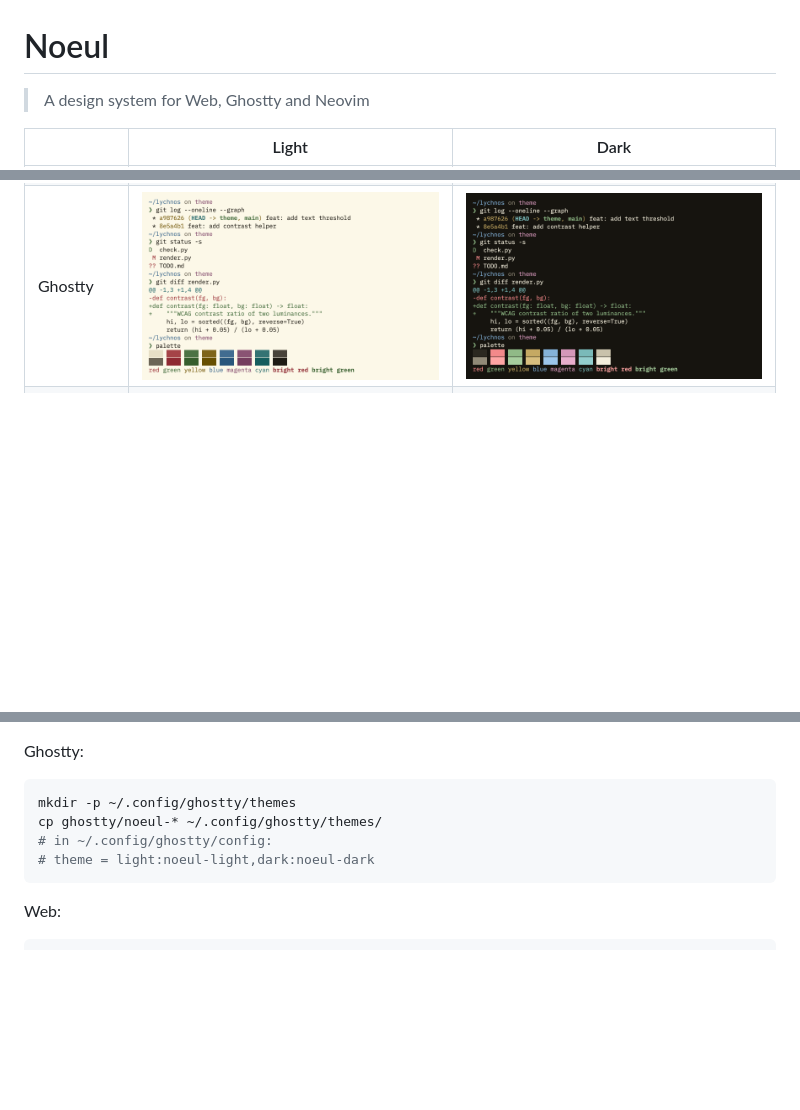
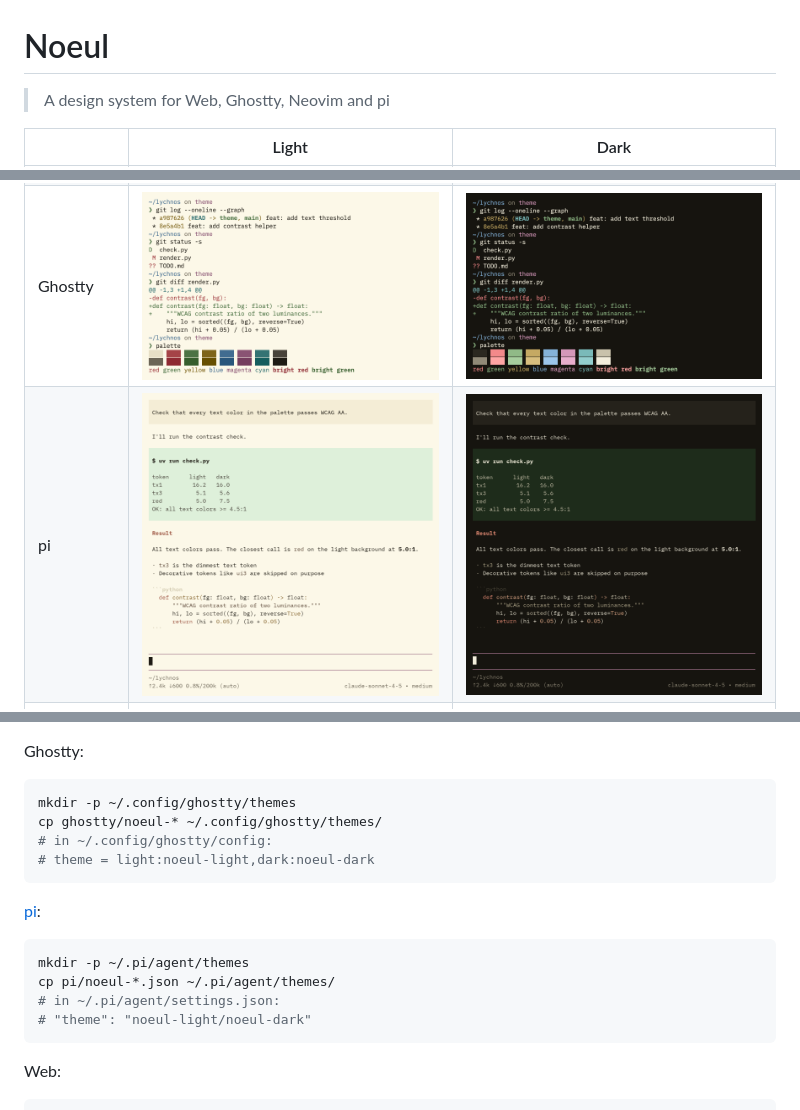
Before and after one commit to sejkimm/noeul, a Markdown page: README.md, 3 parts joined by grey strips. GitHub-like rendering; pictures changed too: docs/screenshots/pi-dark.png (added), docs/screenshots/pi-light.png (added); blank space fills up the shorter version.

````diff
--- a/README.md
+++ b/README.md
@@ -1,12 +1,13 @@
 # Noeul
 
-> A design system for Web, Ghostty and Neovim
+> A design system for Web, Ghostty, Neovim and pi
 
 | | Light | Dark |
 | --- | --- | --- |
 | Neovim | ![Neovim, markdown in the light theme](docs/screenshots/nvim-markdown-light.png) | ![Neovim, markdown in the dark theme](docs/screenshots/nvim-markdown-dark.png) |
 | Neovim (Python) | ![Neovim, Python in the light theme](docs/screenshots/nvim-python-light.png) | ![Neovim, Python in the dark theme](docs/screenshots/nvim-python-dark.png) |
 | Ghostty | ![Ghostty, git output and the 16-color palette in the light theme](docs/screenshots/ghostty-light.png) | ![Ghostty, git output and the 16-color palette in the dark theme](docs/screenshots/ghostty-dark.png) |
+| pi | ![pi, a session with a tool call and a Markdown reply in the light theme](docs/screenshots/pi-light.png) | ![pi, a session with a tool call and a Markdown reply in the dark theme](docs/screenshots/pi-dark.png) |
 | Web | ![noeul.css, a markdown document in the light theme](docs/screenshots/css-light.png) | ![noeul.css, a markdown document in the dark theme](docs/screenshots/css-dark.png) |
 
 ## Changelog
@@ -40,6 +41,15 @@ cp ghostty/noeul-* ~/.config/ghostty/themes/
 # theme = light:noeul-light,dark:noeul-dark
 ```
 
+[pi](https://pi.dev):
+
+```sh
+mkdir -p ~/.pi/agent/themes
+cp pi/noeul-*.json ~/.pi/agent/themes/
+# in ~/.pi/agent/settings.json:
+# "theme": "noeul-light/noeul-dark"
+```
+
 Web:
 
 ```html
````
Also changed, not shown: 4 other files.
